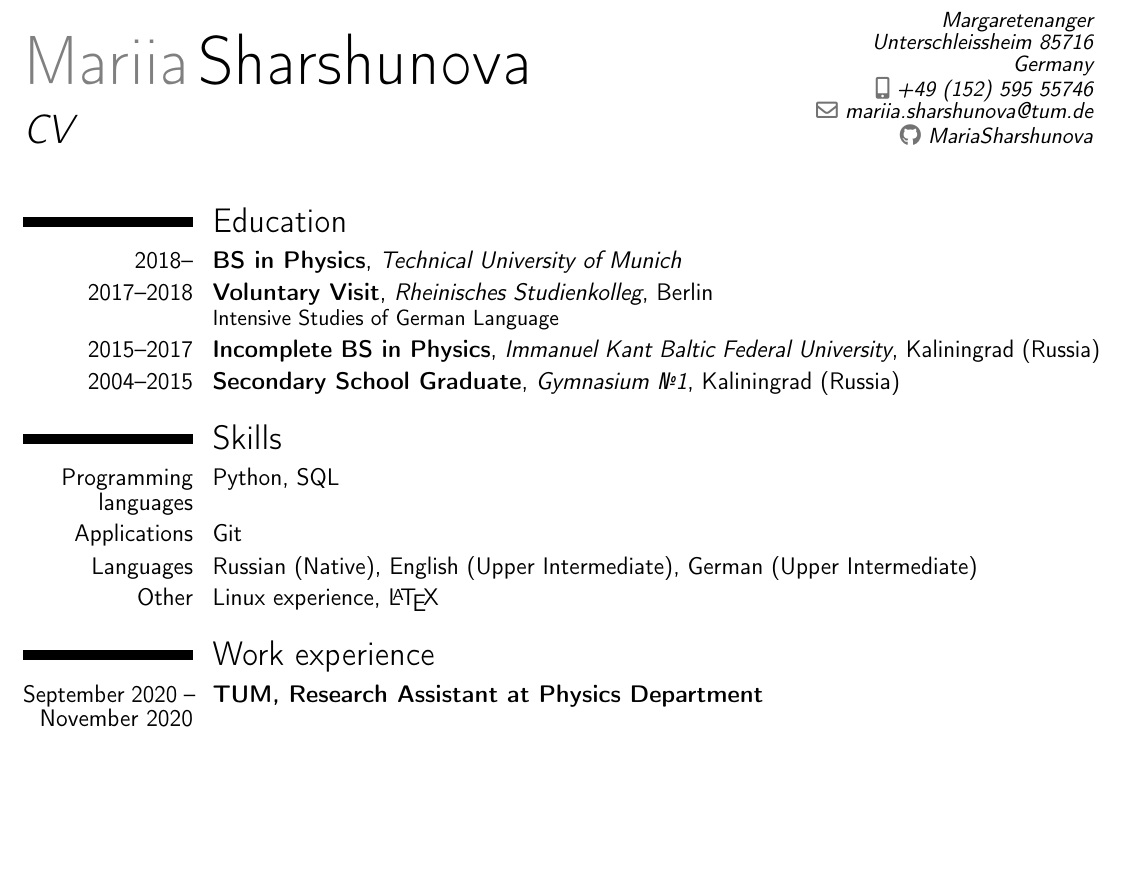
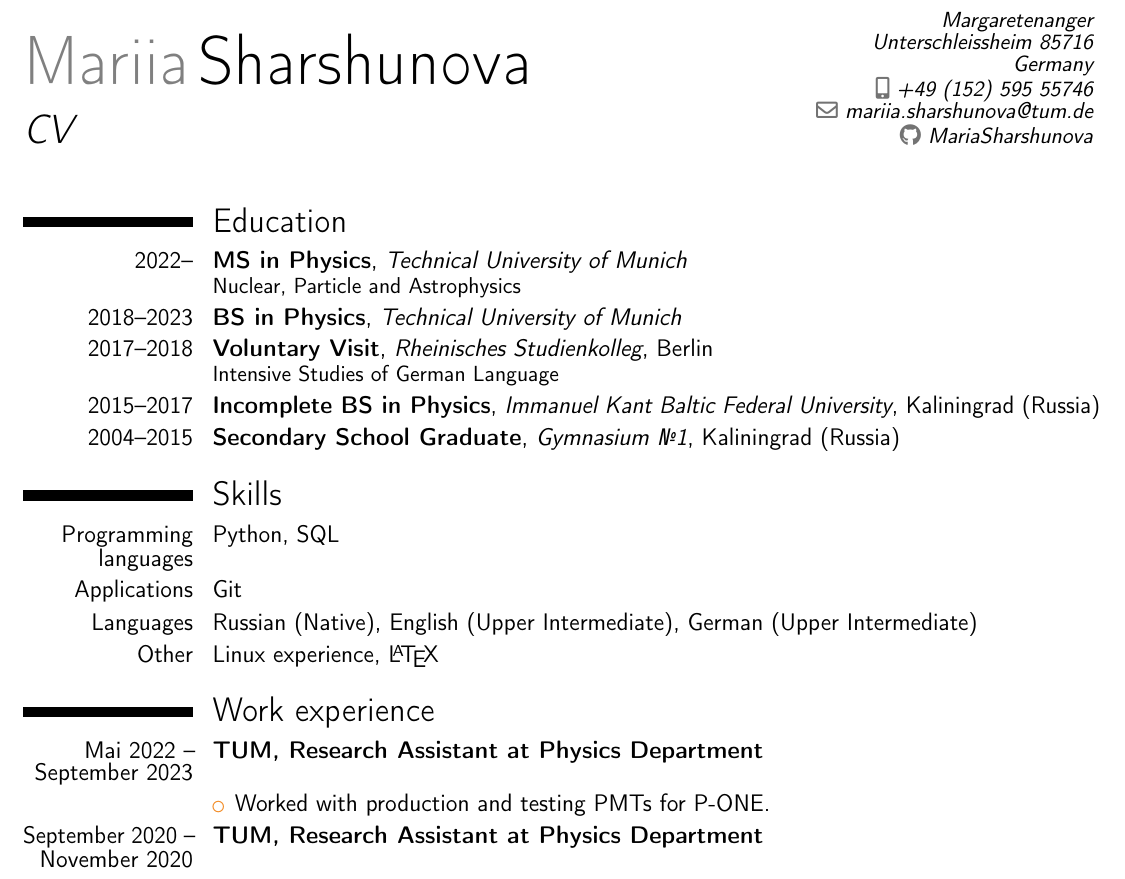
Before and after one commit to MariaSharshunova/CV, a LaTeX CV (main_cv.tex): part of the page, cut so that both start at the same text, the shorter picture padded with empty space. Compiled offline with pdfLaTeX.

Commit message:
Update CV

```diff
--- a/main_cv.tex
+++ b/main_cv.tex
@@ -63,7 +63,8 @@
 
 \section{Education}
 
-\cventry{2018--}{BS in Physics}{Technical University of Munich}{}{}{}
+\cventry{2022--}{MS in Physics}{Technical University of Munich}{}{}{Nuclear, Particle and Astrophysics}
+\cventry{2018--2023}{BS in Physics}{Technical University of Munich}{}{}{}
 \cventry{2017--2018}{Voluntary Visit}{Rheinisches Studienkolleg}{Berlin}{}{Intensive Studies of German Language}
 \cventry{2015--2017}{Incomplete BS in Physics}{Immanuel Kant Baltic Federal University}{Kaliningrad (Russia)}{}{}
 \cventry{2004--2015}{Secondary School Graduate}{Gymnasium №1}{Kaliningrad (Russia)}{}{}
@@ -85,24 +86,28 @@
 %}
 %\end{cvcolumns}
 
-
-
 \section{Skills}
 \cvitem{Programming languages}{Python, SQL}
 \cvitem{Applications}{Git}
 \cvitem{Languages}{Russian (Native), English (Upper Intermediate), German (Upper Intermediate)}
 \cvitem{Other}{Linux experience, \LaTeX}
 
+\section{Work experience}
 
+\cvitem{Mai 2022 -- September 2023}{
+    \textbf{TUM, Research Assistant at Physics Department}
+}
 
-
-
-\section{Work experience}
+\begin{cvcolumns}
+\cvcolumn{}{
+    \begin{itemize}
+        \item Worked with production and testing PMTs for P-ONE.
+    \end{itemize}
+}\end{cvcolumns}
 
 \cvitem{September 2020 -- November 2020}{
     \textbf{TUM, Research Assistant at Physics Department}
 }
-
 
 \begin{cvcolumns}
 \cvcolumn{}{
```
